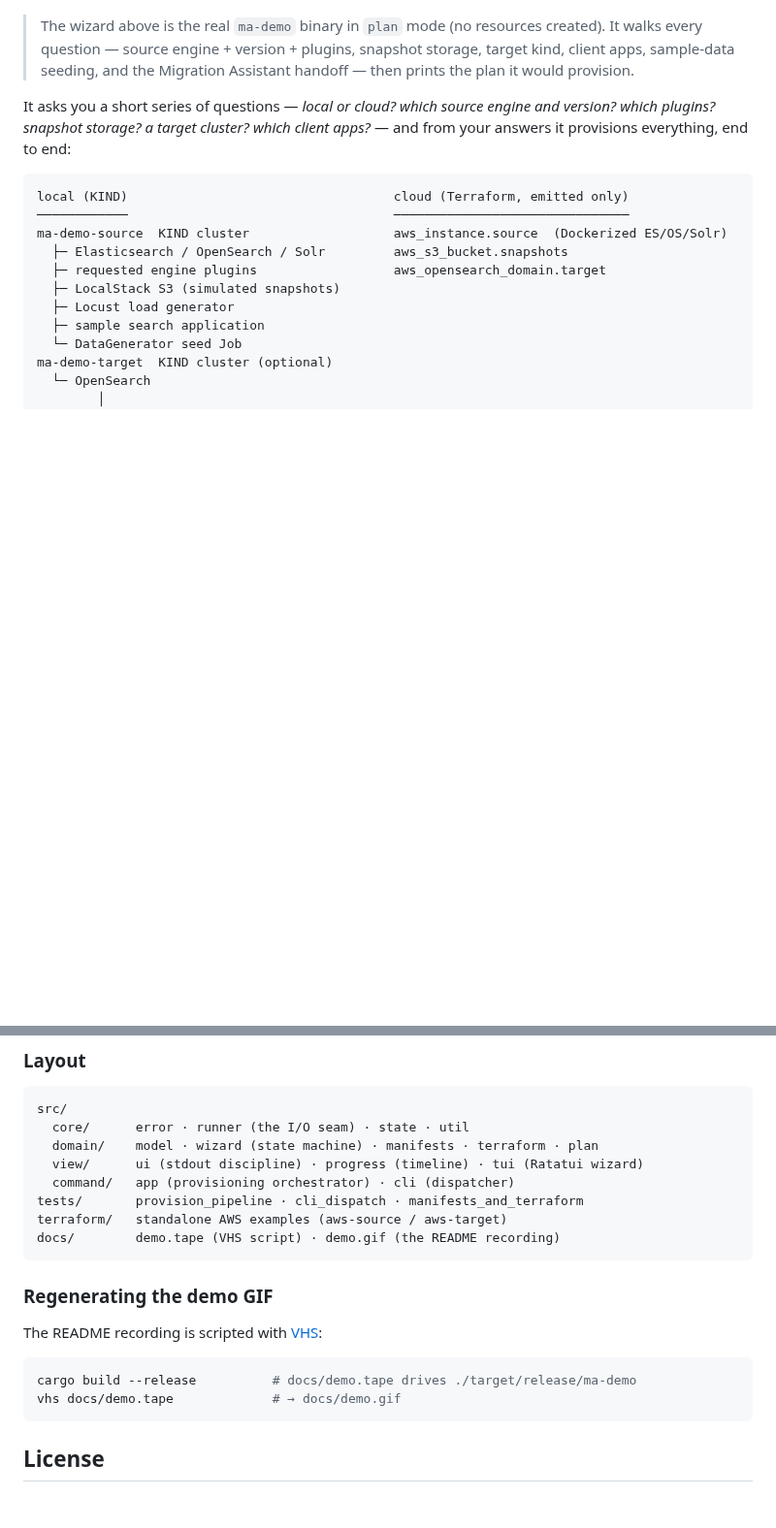
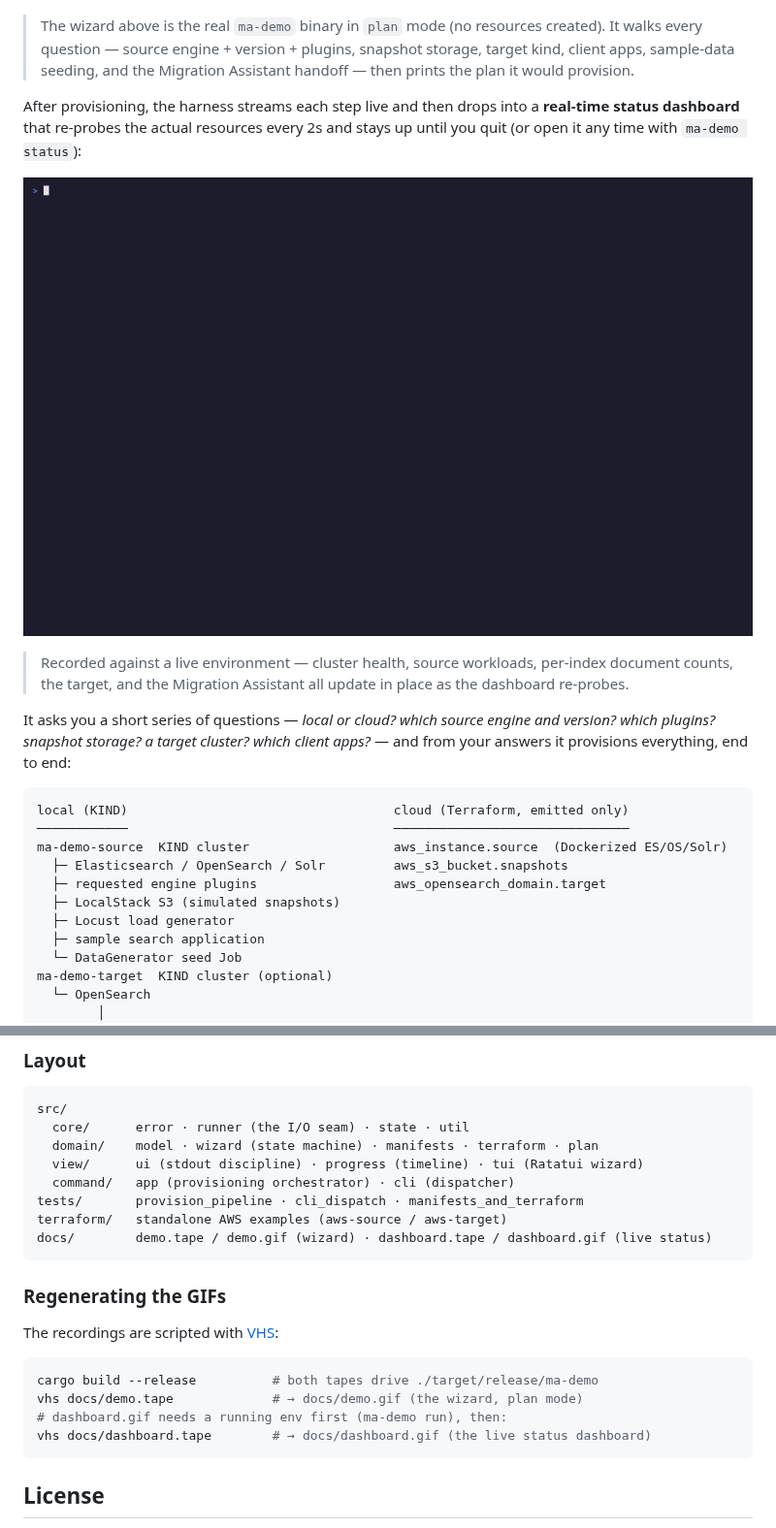
Before and after one commit to AndreKurait/opensearch-migrations-demo, a Markdown page: README.md, 2 parts joined by grey strips. Shown at 97% size. GitHub-like rendering; pictures changed too: docs/dashboard.gif (added); blank space fills up the shorter version.

````diff
--- a/README.md
+++ b/README.md
@@ -10,6 +10,16 @@ then hands you off to the Migration Assistant CLI to run the actual migration.
 > created). It walks every question — source engine + version + plugins,
 > snapshot storage, target kind, client apps, sample-data seeding, and the
 > Migration Assistant handoff — then prints the plan it would provision.
+
+After provisioning, the harness streams each step live and then drops into a
+**real-time status dashboard** that re-probes the actual resources every 2s and
+stays up until you quit (or open it any time with `ma-demo status`):
+
+![ma-demo live status dashboard](docs/dashboard.gif)
+
+> Recorded against a live environment — cluster health, source workloads,
+> per-index document counts, the target, and the Migration Assistant all update
+> in place as the dashboard re-probes.
 
 It asks you a short series of questions — *local or cloud? which source engine
 and version? which plugins? snapshot storage? a target cluster? which client
@@ -179,16 +189,18 @@ src/
   command/   app (provisioning orchestrator) · cli (dispatcher)
 tests/       provision_pipeline · cli_dispatch · manifests_and_terraform
 terraform/   standalone AWS examples (aws-source / aws-target)
-docs/        demo.tape (VHS script) · demo.gif (the README recording)
+docs/        demo.tape / demo.gif (wizard) · dashboard.tape / dashboard.gif (live status)
 ```
 
-### Regenerating the demo GIF
+### Regenerating the GIFs
 
-The README recording is scripted with [VHS](https://github.com/charmbracelet/vhs):
+The recordings are scripted with [VHS](https://github.com/charmbracelet/vhs):
 
 ```sh
-cargo build --release          # docs/demo.tape drives ./target/release/ma-demo
-vhs docs/demo.tape             # → docs/demo.gif
+cargo build --release          # both tapes drive ./target/release/ma-demo
+vhs docs/demo.tape             # → docs/demo.gif (the wizard, plan mode)
+# dashboard.gif needs a running env first (ma-demo run), then:
+vhs docs/dashboard.tape        # → docs/dashboard.gif (the live status dashboard)
 ```
 
 ## License
````
Also changed, not shown: 6 other files.
